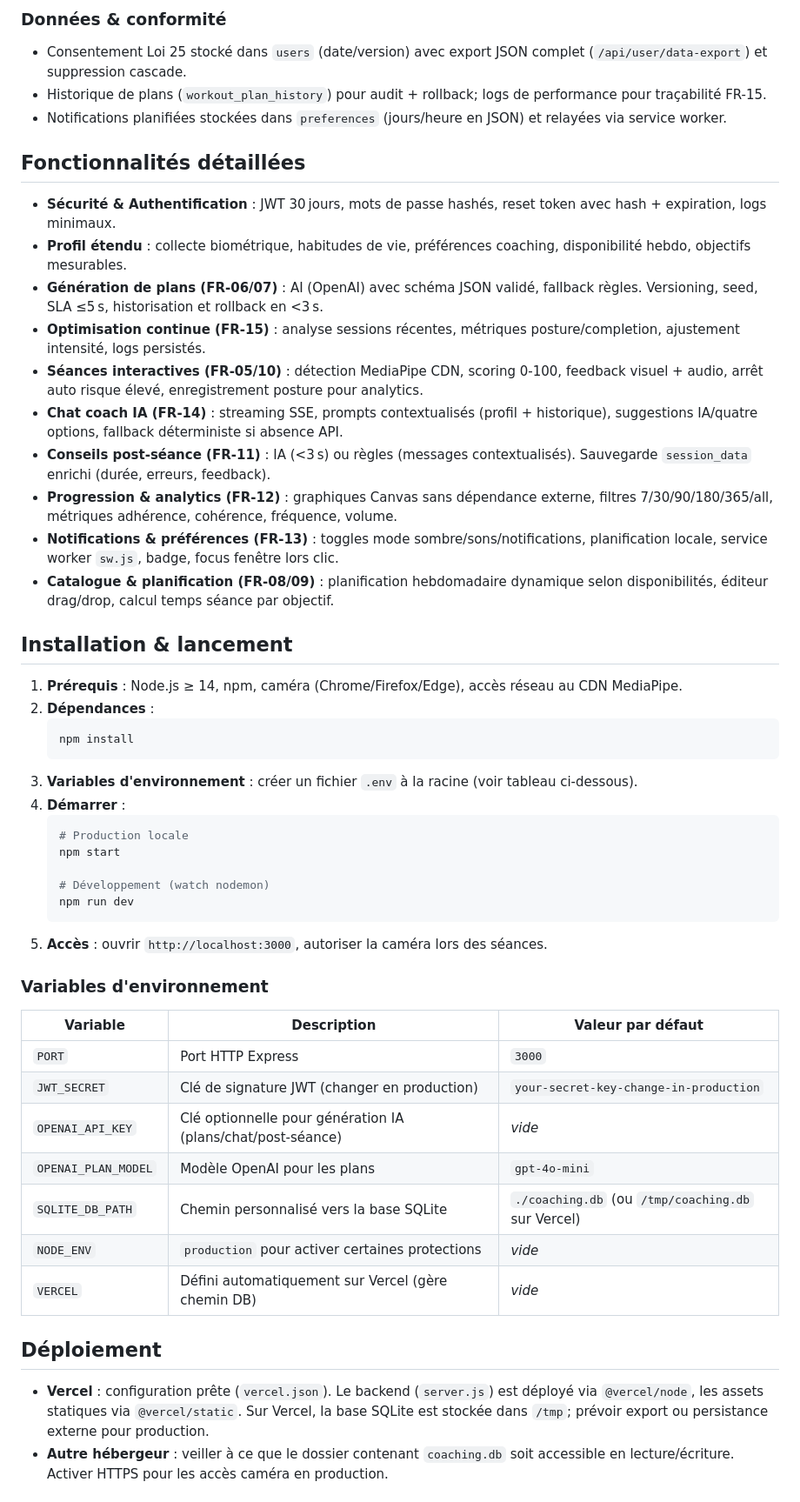
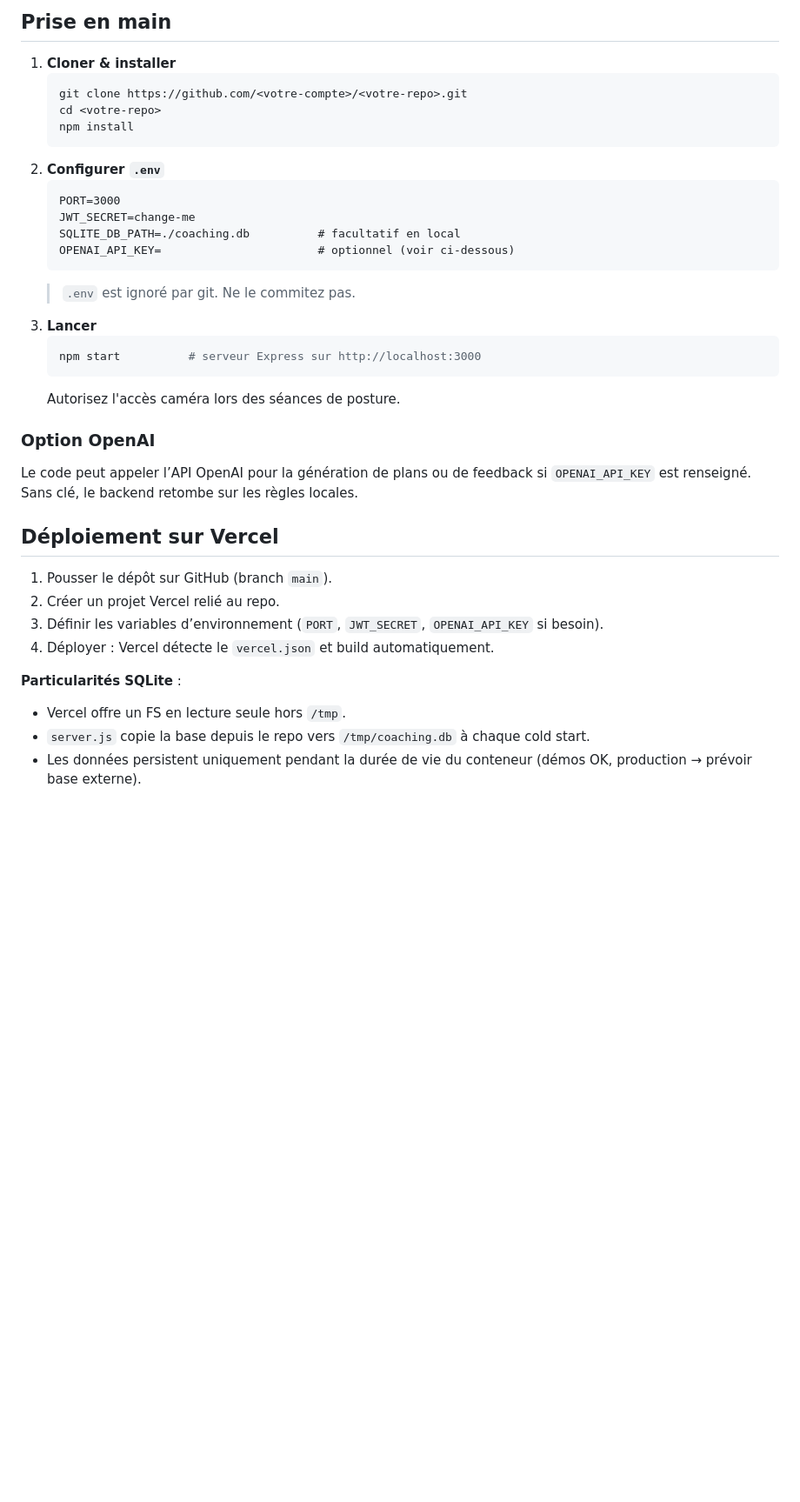
Before and after one commit to tiojip/Alen_AI, a Markdown page: README.md, the part around one of its changes. Shown at 87% size. GitHub-like rendering; blank space fills up the shorter version.

Commit message:
Refresh README with current feature set

````diff
--- a/README.md
+++ b/README.md
@@ -38,50 +36,36 @@ Plateforme de coaching sportif numérique proposant un accompagnement personnali
 
-### Données & conformité
-- Consentement Loi 25 stocké dans `users` (date/version) avec export JSON complet (`/api/user/data-export`) et suppression cascade.
-- Historique de plans (`workout_plan_history`) pour audit + rollback; logs de performance pour traçabilité FR-15.
-- Notifications planifiées stockées dans `preferences` (jours/heure en JSON) et relayées via service worker.
-
-## Fonctionnalités détaillées
-- **Sécurité & Authentification** : JWT 30 jours, mots de passe hashés, reset token avec hash + expiration, logs minimaux.
-- **Profil étendu** : collecte biométrique, habitudes de vie, préférences coaching, disponibilité hebdo, objectifs mesurables.
-- **Génération de plans (FR-06/07)** : AI (OpenAI) avec schéma JSON validé, fallback règles. Versioning, seed, SLA ≤5 s, historisation et rollback en <3 s.
-- **Optimisation continue (FR-15)** : analyse sessions récentes, métriques posture/completion, ajustement intensité, logs persistés.
-- **Séances interactives (FR-05/10)** : détection MediaPipe CDN, scoring 0-100, feedback visuel + audio, arrêt auto risque élevé, enregistrement posture pour analytics.
-- **Chat coach IA (FR-14)** : streaming SSE, prompts contextualisés (profil + historique), suggestions IA/quatre options, fallback déterministe si absence API.
-- **Conseils post-séance (FR-11)** : IA (<3 s) ou règles (messages contextualisés). Sauvegarde `session_data` enrichi (durée, erreurs, feedback).
-- **Progression & analytics (FR-12)** : graphiques Canvas sans dépendance externe, filtres 7/30/90/180/365/all, métriques adhérence, cohérence, fréquence, volume.
-- **Notifications & préférences (FR-13)** : toggles mode sombre/sons/notifications, planification locale, service worker `sw.js`, badge, focus fenêtre lors clic.
-- **Catalogue & planification (FR-08/09)** : planification hebdomadaire dynamique selon disponibilités, éditeur drag/drop, calcul temps séance par objectif.
-
-## Installation & lancement
-1. **Prérequis** : Node.js ≥ 14, npm, caméra (Chrome/Firefox/Edge), accès réseau au CDN MediaPipe.
-2. **Dépendances** :
+## Prise en main
+1. **Cloner & installer**
    ```bash
+   git clone https://github.com/<votre-compte>/<votre-repo>.git
+   cd <votre-repo>
    npm install
    ```
-3. **Variables d'environnement** : créer un fichier `.env` à la racine (voir tableau ci-dessous).
-4. **Démarrer** :
+2. **Configurer `.env`**
+   ```
+   PORT=3000
+   JWT_SECRET=change-me
+   SQLITE_DB_PATH=./coaching.db          # facultatif en local
+   OPENAI_API_KEY=                       # optionnel (voir ci-dessous)
+   ```
+   > `.env` est ignoré par git. Ne le commitez pas.
+3. **Lancer**
    ```bash
-   # Production locale
-   npm start
+   npm start          # serveur Express sur http://localhost:3000
+   ```
+   Autorisez l'accès caméra lors des séances de posture.
 
-   # Développement (watch nodemon)
-   npm run dev
-   ```
-5. **Accès** : ouvrir `http://localhost:3000`, autoriser la caméra lors des séances.
+### Option OpenAI
+Le code peut appeler l’API OpenAI pour la génération de plans ou de feedback si `OPENAI_API_KEY` est renseigné. Sans clé, le backend retombe sur les règles locales.
 
-### Variables d'environnement
-| Variable | Description | Valeur par défaut |
-| --- | --- | --- |
-| `PORT` | Port HTTP Express | `3000` |
-| `JWT_SECRET` | Clé de signature JWT (changer en production) | `your-secret-key-change-in-production` |
-| `OPENAI_API_KEY` | Clé optionnelle pour génération IA (plans/chat/post-séance) | _vide_ |
-| `OPENAI_PLAN_MODEL` | Modèle OpenAI pour les plans | `gpt-4o-mini` |
-| `SQLITE_DB_PATH` | Chemin personnalisé vers la base SQLite | `./coaching.db` (ou `/tmp/coaching.db` sur Vercel) |
-| `NODE_ENV` | `production` pour activer certaines protections | _vide_ |
-| `VERCEL` | Défini automatiquement sur Vercel (gère chemin DB) | _vide_ |
+## Déploiement sur Vercel
+1. Pousser le dépôt sur GitHub (branch `main`).
+2. Créer un projet Vercel relié au repo.
+3. Définir les variables d’environnement (`PORT`, `JWT_SECRET`, `OPENAI_API_KEY` si besoin).
+4. Déployer : Vercel détecte le `vercel.json` et build automatiquement.
 
-## Déploiement
-- **Vercel** : configuration prête (`vercel.json`). Le backend (`server.js`) est déployé via `@vercel/node`, les assets statiques via `@vercel/static`. Sur Vercel, la base SQLite est stockée dans `/tmp`; prévoir export ou persistance externe pour production.
-- **Autre hébergeur** : veiller à ce que le dossier contenant `coaching.db` soit accessible en lecture/écriture. Activer HTTPS pour les accès caméra en production.
+**Particularités SQLite** :
+- Vercel offre un FS en lecture seule hors `/tmp`.
+- `server.js` copie la base depuis le repo vers `/tmp/coaching.db` à chaque cold start.
+- Les données persistent uniquement pendant la durée de vie du conteneur (démos OK, production → prévoir base externe).
 
````
Also changed, not shown: other parts of README.md (+48 -44 lines).
